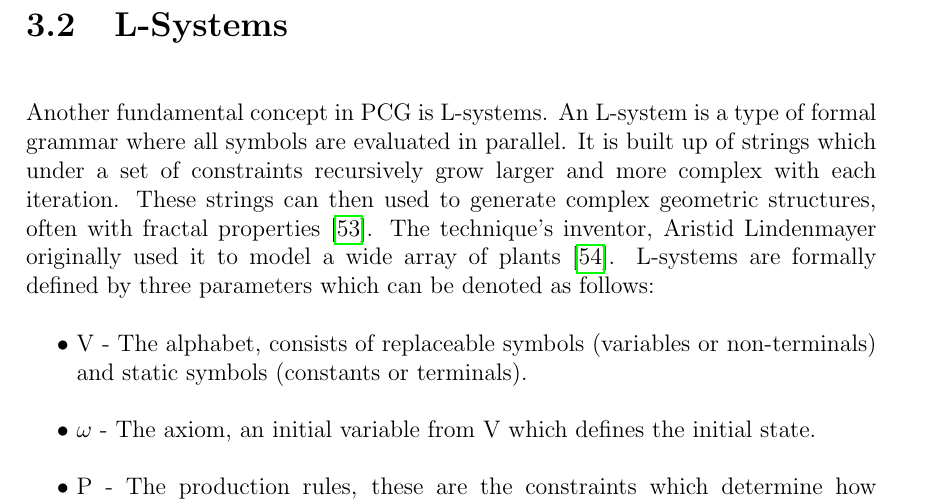
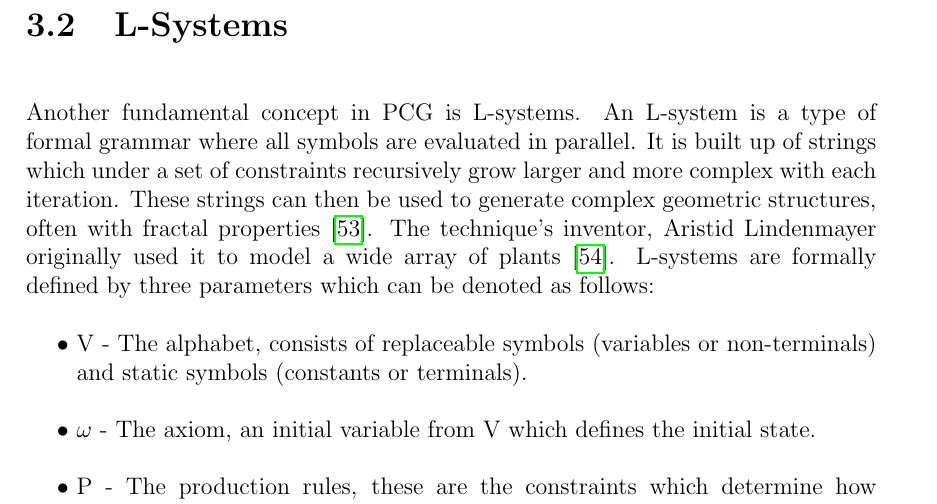
Before and after one commit to DATX02-20-02/Report, a LaTeX thesis (main.tex, which reads tex/theory/lsystem.tex): part of page 25 of 83, cut so that both start at the same text. Compiled offline with pdfLaTeX.

Commit message:
Fix typo

```diff
--- a/tex/theory/lsystem.tex
+++ b/tex/theory/lsystem.tex
@@ -4,7 +4,7 @@
 Another fundamental concept in PCG is L-systems.
 An L-system is a type of formal grammar where all symbols are evaluated in parallel.
 It is built up of strings which under a set of constraints recursively grow larger and more complex with each iteration.
-These strings can then used to generate complex geometric structures, often with fractal properties \cite{wiki:fractals}.
+These strings can then be used to generate complex geometric structures, often with fractal properties \cite{wiki:fractals}.
 The technique's inventor, Aristid Lindenmayer originally used it to model a wide array of plants \cite{lsystem_book}.
 L-systems are formally defined by three parameters which can be denoted as follows:
 
```
